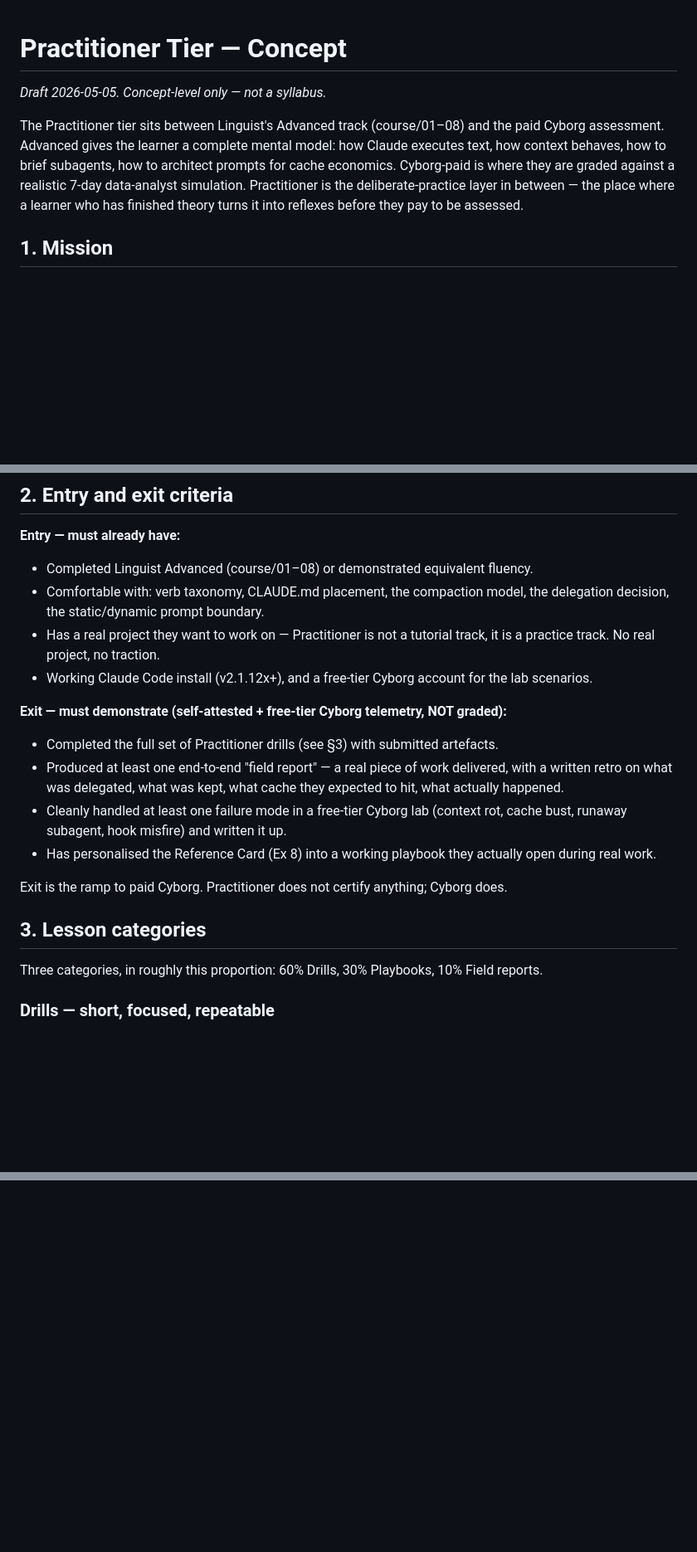
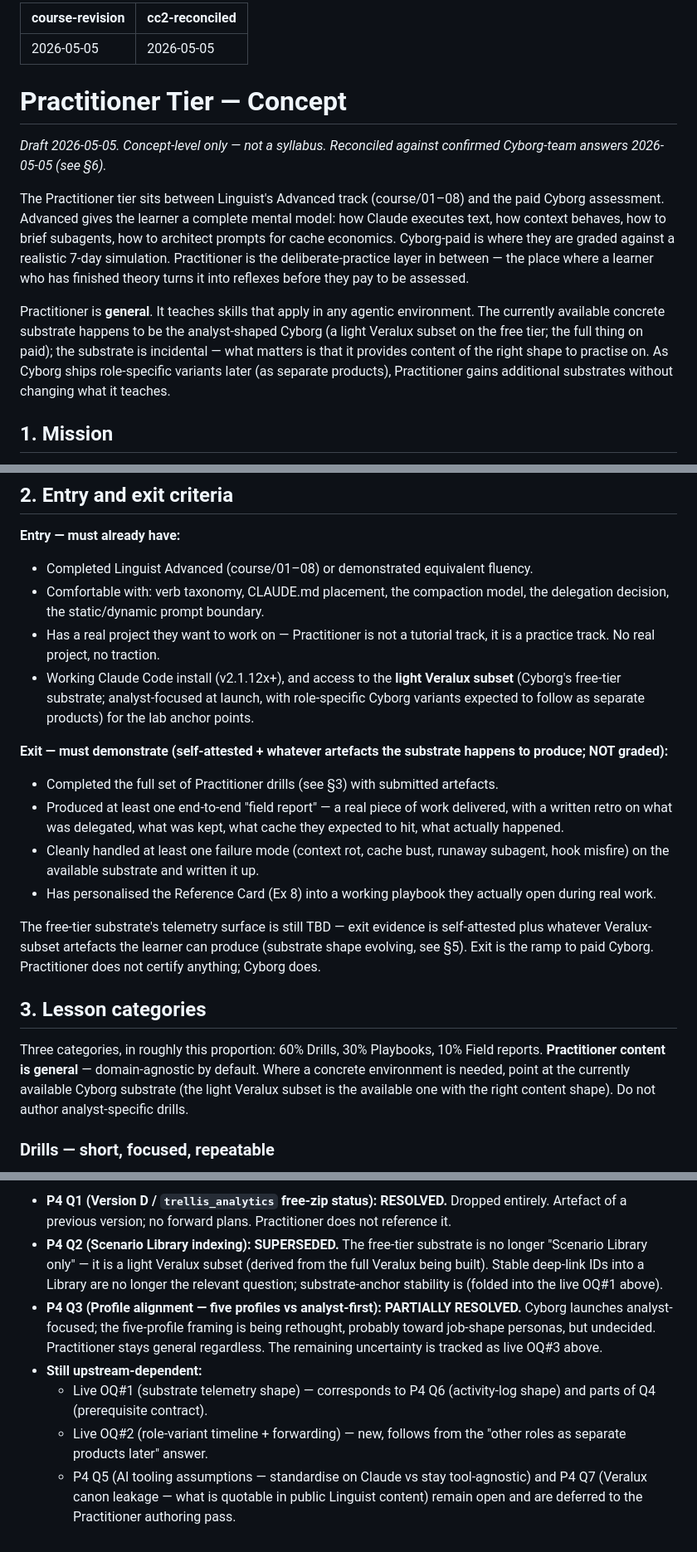
Before and after one commit to vuelo-labs/linguist, a Markdown page: content_design_workings/2026-05-05-review/03-practitioner-concept.md, 3 parts joined by grey strips. Shown at 83% size. Drawn GitHub-style; blank space fills up the shorter version.

```diff
--- a/content_design_workings/2026-05-05-review/03-practitioner-concept.md
+++ b/content_design_workings/2026-05-05-review/03-practitioner-concept.md
@@ -1,8 +1,15 @@
+---
+course-revision: 2026-05-05
+cc2-reconciled: 2026-05-05
+---
+
 # Practitioner Tier — Concept
 
-_Draft 2026-05-05. Concept-level only — not a syllabus._
+_Draft 2026-05-05. Concept-level only — not a syllabus. Reconciled against confirmed Cyborg-team answers 2026-05-05 (see §6)._
 
-The Practitioner tier sits between Linguist's Advanced track (course/01–08) and the paid Cyborg assessment. Advanced gives the learner a complete mental model: how Claude executes text, how context behaves, how to brief subagents, how to architect prompts for cache economics. Cyborg-paid is where they are graded against a realistic 7-day data-analyst simulation. Practitioner is the deliberate-practice layer in between — the place where a learner who has finished theory turns it into reflexes before they pay to be assessed.
+The Practitioner tier sits between Linguist's Advanced track (course/01–08) and the paid Cyborg assessment. Advanced gives the learner a complete mental model: how Claude executes text, how context behaves, how to brief subagents, how to architect prompts for cache economics. Cyborg-paid is where they are graded against a realistic 7-day simulation. Practitioner is the deliberate-practice layer in between — the place where a learner who has finished theory turns it into reflexes before they pay to be assessed.
+
+Practitioner is **general**. It teaches skills that apply in any agentic environment. The currently available concrete substrate happens to be the analyst-shaped Cyborg (a light Veralux subset on the free tier; the full thing on paid); the substrate is incidental — what matters is that it provides content of the right shape to practise on. As Cyborg ships role-specific variants later (as separate products), Practitioner gains additional substrates without changing what it teaches.
 
 ## 1. Mission
 
@@ -14,19 +21,19 @@ A Practitioner-tier graduate can walk into an unfamiliar agentic workflow — a
 - Completed Linguist Advanced (course/01–08) or demonstrated equivalent fluency.
 - Comfortable with: verb taxonomy, CLAUDE.md placement, the compaction model, the delegation decision, the static/dynamic prompt boundary.
 - Has a real project they want to work on — Practitioner is not a tutorial track, it is a practice track. No real project, no traction.
-- Working Claude Code install (v2.1.12x+), and a free-tier Cyborg account for the lab scenarios.
+- Working Claude Code install (v2.1.12x+), and access to the **light Veralux subset** (Cyborg's free-tier substrate; analyst-focused at launch, with role-specific Cyborg variants expected to follow as separate products) for the lab anchor points.
 
-**Exit — must demonstrate (self-attested + free-tier Cyborg telemetry, NOT graded):**
+**Exit — must demonstrate (self-attested + whatever artefacts the substrate happens to produce; NOT graded):**
 - Completed the full set of Practitioner drills (see §3) with submitted artefacts.
 - Produced at least one end-to-end "field report" — a real piece of work delivered, with a written retro on what was delegated, what was kept, what cache they expected to hit, what actually happened.
-- Cleanly handled at least one failure mode in a free-tier Cyborg lab (context rot, cache bust, runaway subagent, hook misfire) and written it up.
+- Cleanly handled at least one failure mode (context rot, cache bust, runaway subagent, hook misfire) on the available substrate and written it up.
 - Has personalised the Reference Card (Ex 8) into a working playbook they actually open during real work.
 
-Exit is the ramp to paid Cyborg. Practitioner does not certify anything; Cyborg does.
+The free-tier substrate's telemetry surface is still TBD — exit evidence is self-attested plus whatever Veralux-subset artefacts the learner can produce (substrate shape evolving, see §5). Exit is the ramp to paid Cyborg. Practitioner does not certify anything; Cyborg does.
 
 ## 3. Lesson categories
 
-Three categories, in roughly this proportion: 60% Drills, 30% Playbooks, 10% Field reports.
+Three categories, in roughly this proportion: 60% Drills, 30% Playbooks, 10% Field reports. **Practitioner content is general** — domain-agnostic by default. Where a concrete environment is needed, point at the currently available Cyborg substrate (the light Veralux subset is the available one with the right content shape). Do not author analyst-specific drills.
 
 ### Drills — short, focused, repeatable
 **Purpose:** Build reflexes for a single recurring micro-decision. A drill takes 15–30 minutes. The same drill can be re-run on different inputs. Closer to scales-and-arpeggios than to a project.
@@ -78,0 +101,7 @@ Practitioner is **drill-by-drill, not project-by-project.** Roughly:
+- **P4 Q1 (Version D / `trellis_analytics` free-zip status): RESOLVED.** Dropped entirely. Artefact of a previous version; no forward plans. Practitioner does not reference it.
+- **P4 Q2 (Scenario Library indexing): SUPERSEDED.** The free-tier substrate is no longer "Scenario Library only" — it is a light Veralux subset (derived from the full Veralux being built). Stable deep-link IDs into a Library are no longer the relevant question; substrate-anchor stability is (folded into the live OQ#1 above).
+- **P4 Q3 (Profile alignment — five profiles vs analyst-first): PARTIALLY RESOLVED.** Cyborg launches analyst-focused; the five-profile framing is being rethought, probably toward job-shape personas, but undecided. Practitioner stays general regardless. The remaining uncertainty is tracked as live OQ#3 above.
+- **Still upstream-dependent:**
+  - Live OQ#1 (substrate telemetry shape) — corresponds to P4 Q6 (activity-log shape) and parts of Q4 (prerequisite contract).
+  - Live OQ#2 (role-variant timeline + forwarding) — new, follows from the "other roles as separate products later" answer.
+  - P4 Q5 (AI tooling assumptions — standardise on Claude vs stay tool-agnostic) and P4 Q7 (Veralux canon leakage — what is quotable in public Linguist content) remain open and are deferred to the Practitioner authoring pass.
```
Also changed, not shown: other parts of content_design_workings/2026-05-05-review/03-practitioner-concept.md (+25 -10 lines), 2 other files.
